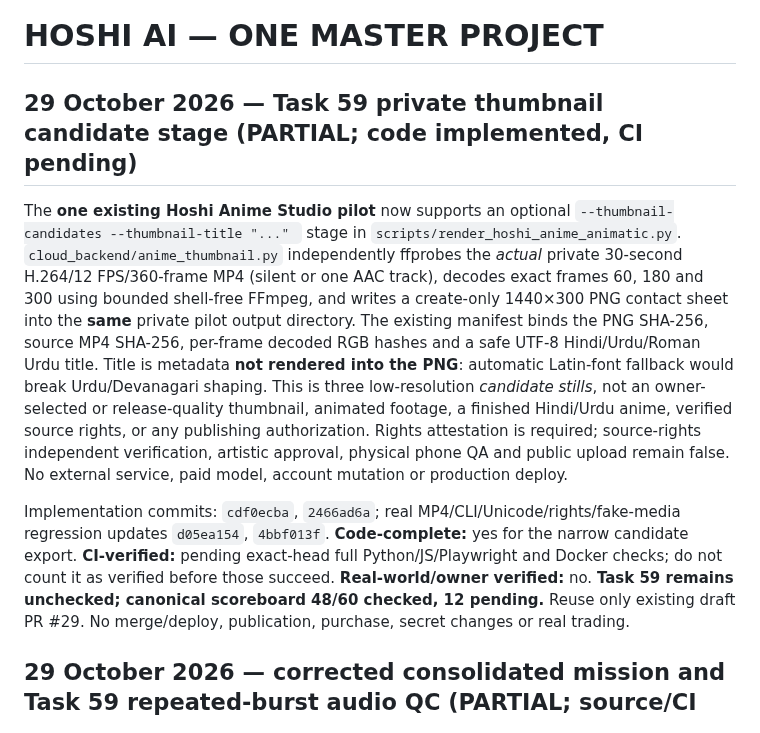
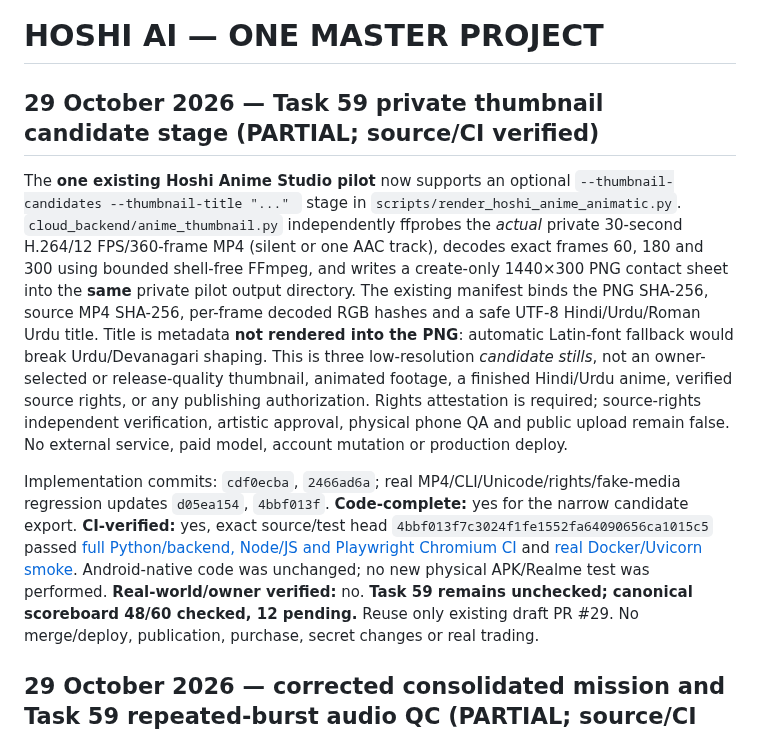
Before and after one commit to shani001223-droid/Jarws-ai-, a Markdown page: HOSHI_MASTER_PROJECT.md, the part around the change. GitHub-like rendering.

Commit message:
docs(hoshi): record exact-head CI evidence for private thumbnail stage

```diff
--- a/HOSHI_MASTER_PROJECT.md
+++ b/HOSHI_MASTER_PROJECT.md
@@ -1,10 +1,10 @@
 # HOSHI AI — ONE MASTER PROJECT
 
-## 29 October 2026 — Task 59 private thumbnail candidate stage (PARTIAL; code implemented, CI pending)
+## 29 October 2026 — Task 59 private thumbnail candidate stage (PARTIAL; source/CI verified)
 
 The **one existing Hoshi Anime Studio pilot** now supports an optional `--thumbnail-candidates --thumbnail-title "..." ` stage in `scripts/render_hoshi_anime_animatic.py`. `cloud_backend/anime_thumbnail.py` independently ffprobes the *actual* private 30-second H.264/12 FPS/360-frame MP4 (silent or one AAC track), decodes exact frames 60, 180 and 300 using bounded shell-free FFmpeg, and writes a create-only 1440×300 PNG contact sheet into the **same** private pilot output directory. The existing manifest binds the PNG SHA-256, source MP4 SHA-256, per-frame decoded RGB hashes and a safe UTF-8 Hindi/Urdu/Roman Urdu title. Title is metadata **not rendered into the PNG**: automatic Latin-font fallback would break Urdu/Devanagari shaping. This is three low-resolution *candidate stills*, not an owner-selected or release-quality thumbnail, animated footage, a finished Hindi/Urdu anime, verified source rights, or any publishing authorization. Rights attestation is required; source-rights independent verification, artistic approval, physical phone QA and public upload remain false. No external service, paid model, account mutation or production deploy.
 
-Implementation commits: `cdf0ecba`, `2466ad6a`; real MP4/CLI/Unicode/rights/fake-media regression updates `d05ea154`, `4bbf013f`. **Code-complete:** yes for the narrow candidate export. **CI-verified:** pending exact-head full Python/JS/Playwright and Docker checks; do not count it as verified before those succeed. **Real-world/owner verified:** no. **Task 59 remains unchecked; canonical scoreboard 48/60 checked, 12 pending.** Reuse only existing draft PR #29. No merge/deploy, publication, purchase, secret changes or real trading.
+Implementation commits: `cdf0ecba`, `2466ad6a`; real MP4/CLI/Unicode/rights/fake-media regression updates `d05ea154`, `4bbf013f`. **Code-complete:** yes for the narrow candidate export. **CI-verified:** yes, exact source/test head `4bbf013f7c3024f1fe1552fa64090656ca1015c5` passed [full Python/backend, Node/JS and Playwright Chromium CI](https://github.com/shani001223-droid/Jarws-ai-/actions/runs/40884918218) and [real Docker/Uvicorn smoke](https://github.com/shani001223-droid/Jarws-ai-/actions/runs/40884918185). Android-native code was unchanged; no new physical APK/Realme test was performed. **Real-world/owner verified:** no. **Task 59 remains unchecked; canonical scoreboard 48/60 checked, 12 pending.** Reuse only existing draft PR #29. No merge/deploy, publication, purchase, secret changes or real trading.
 
 ## 29 October 2026 — corrected consolidated mission and Task 59 repeated-burst audio QC (PARTIAL; source/CI verified)
 
```
